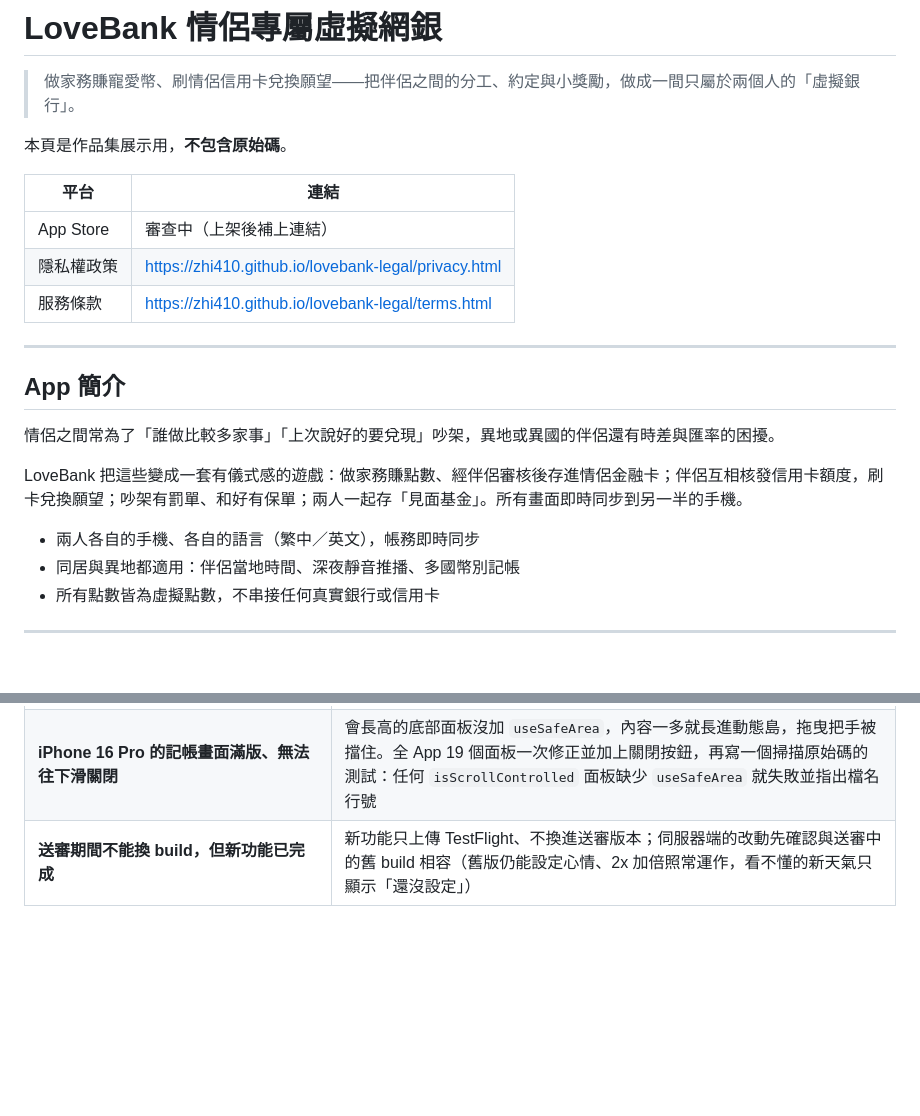
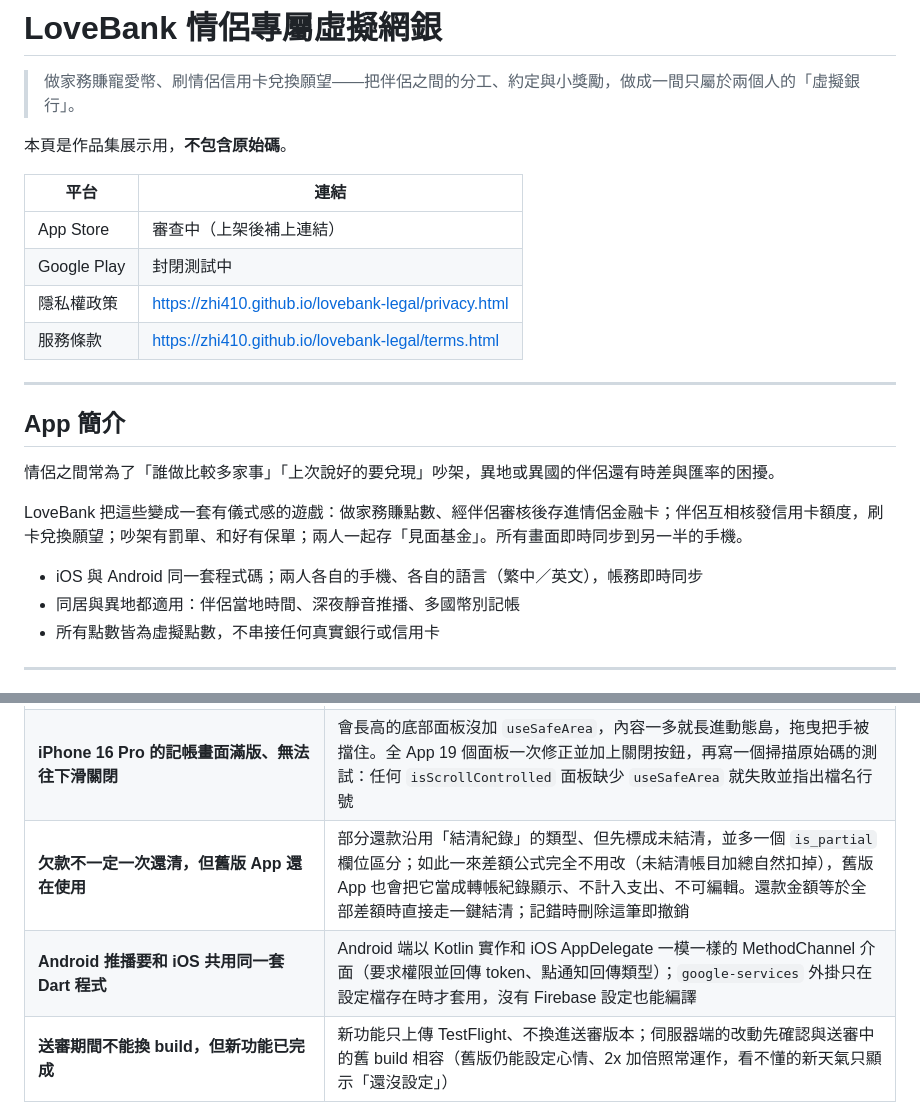
Before and after one commit to zhi410/app-portfolio, a Markdown page: lovebank/README.md, 2 parts joined by grey strips. Rendered like a GitHub page; blank space fills up the shorter version.

```diff
--- a/lovebank/README.md
+++ b/lovebank/README.md
@@ -9,6 +9,7 @@
 | 平台 | 連結 |
 |---|---|
 | App Store | 審查中（上架後補上連結） |
+| Google Play | 封閉測試中 |
 | 隱私權政策 | https://zhi410.github.io/lovebank-legal/privacy.html |
 | 服務條款 | https://zhi410.github.io/lovebank-legal/terms.html |
 
@@ -20,7 +21,7 @@
 
 LoveBank 把這些變成一套有儀式感的遊戲：做家務賺點數、經伴侶審核後存進情侶金融卡；伴侶互相核發信用卡額度，刷卡兌換願望；吵架有罰單、和好有保單；兩人一起存「見面基金」。所有畫面即時同步到另一半的手機。
 
-- 兩人各自的手機、各自的語言（繁中／英文），帳務即時同步
+- iOS 與 Android 同一套程式碼；兩人各自的手機、各自的語言（繁中／英文），帳務即時同步
 - 同居與異地都適用：伴侶當地時間、深夜靜音推播、多國幣別記帳
 - 所有點數皆為虛擬點數，不串接任何真實銀行或信用卡
 
@@ -137,6 +158,8 @@ LoveBank 把這些變成一套有儀式感的遊戲：做家務賺點數、經
 | **養成數值會被刷**：自己加經驗值、一天領很多次利息 | 經驗值、升級、利息與每人每天 3 次摸摸頭全部由伺服器計算；利息以「領取者時區的今天」判斷、整對情侶一天一次；VIP 2 倍與 VIP 限定品種都在伺服器端判斷（含訂閱過期） |
 | **出國旅行的帳和日常帳混在一起** | 新增「記帳專案」：每筆帳目多一個專案欄位（空白＝日常），餘額與結清改成以「日常」或「單一專案」為範圍，結清紀錄標上專案名稱；伺服器檢查專案必須屬於同一對情侶；舊版 App 呼叫結清時不帶參數，只會處理日常帳目，不影響專案 |
 | **iPhone 16 Pro 的記帳畫面滿版、無法往下滑關閉** | 會長高的底部面板沒加 `useSafeArea`，內容一多就長進動態島，拖曳把手被擋住。全 App 19 個面板一次修正並加上關閉按鈕，再寫一個掃描原始碼的測試：任何 `isScrollControlled` 面板缺少 `useSafeArea` 就失敗並指出檔名行號 |
+| **欠款不一定一次還清，但舊版 App 還在使用** | 部分還款沿用「結清紀錄」的類型、但先標成未結清，並多一個 `is_partial` 欄位區分；如此一來差額公式完全不用改（未結清帳目加總自然扣掉），舊版 App 也會把它當成轉帳紀錄顯示、不計入支出、不可編輯。還款金額等於全部差額時直接走一鍵結清；記錯時刪除這筆即撤銷 |
+| **Android 推播要和 iOS 共用同一套 Dart 程式** | Android 端以 Kotlin 實作和 iOS AppDelegate 一模一樣的 MethodChannel 介面（要求權限並回傳 token、點通知回傳類型）；`google-services` 外掛只在設定檔存在時才套用，沒有 Firebase 設定也能編譯 |
 | **送審期間不能換 build，但新功能已完成** | 新功能只上傳 TestFlight、不換進送審版本；伺服器端的改動先確認與送審中的舊 build 相容（舊版仍能設定心情、2x 加倍照常運作，看不懂的新天氣只顯示「還沒設定」） |
 
 ---
```
Also changed, not shown: other parts of lovebank/README.md (+24 -4 lines), README.md (+1 -1 lines), lovebank/screenshots/26_partial_repayment.jpg (added), lovebank/screenshots/27_expense_repay_buttons.jpg (added), lovebank/screenshots/28_android_pet.jpg (added), lovebank/screenshots/29_android_expenses.jpg (added), lovebank/screenshots/30_appstore_header.jpg (added).
